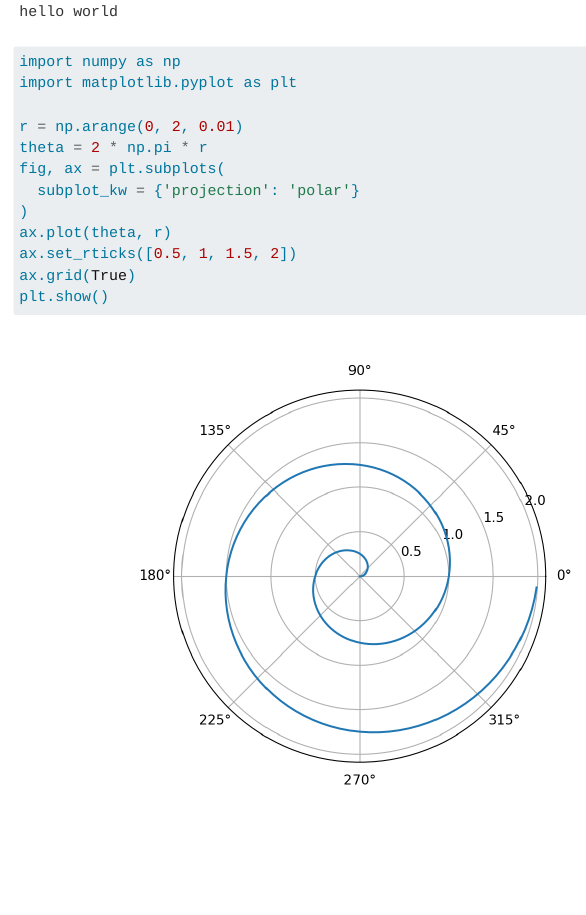
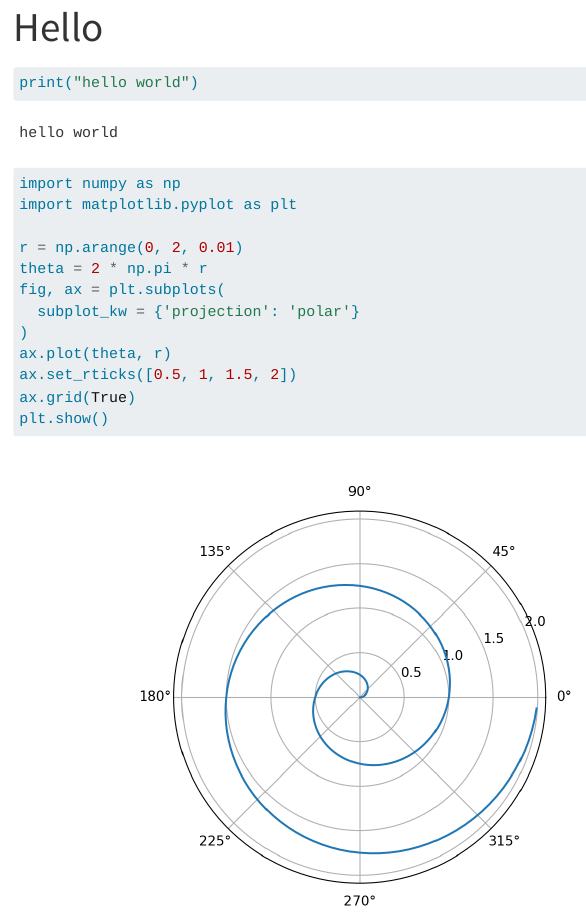
Before and after one commit to DavidCByrne/davidcbyrne.github.io, a Quarto document (hello-world.qmd): the page in a window 1100 px wide, from 70 px down before the commit and from 20 px down after it, so that both start at the same text. Rendered offline with R 4.5, knitr and Pandoc in place of Quarto, with nearby package versions; menus at the side of the page are left out.

Commit message:
Update Title Hello

```diff
--- a/hello-world.qmd
+++ b/hello-world.qmd
@@ -1,3 +1,7 @@
+---
+title: "Hello"
+---
+
 ---
 jupyter: python3
 ---
```
Also changed, not shown: .quarto/idx/hello-world.qmd.json, docs/search.json, 2 other files.
